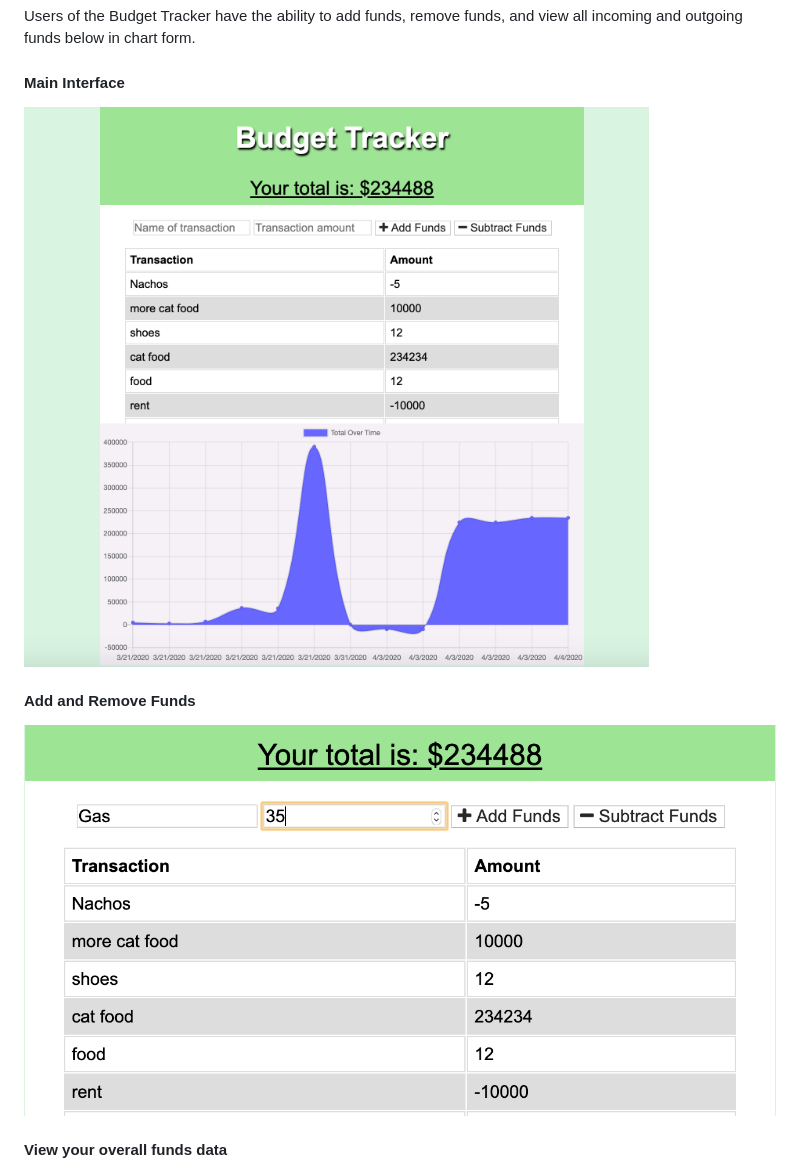
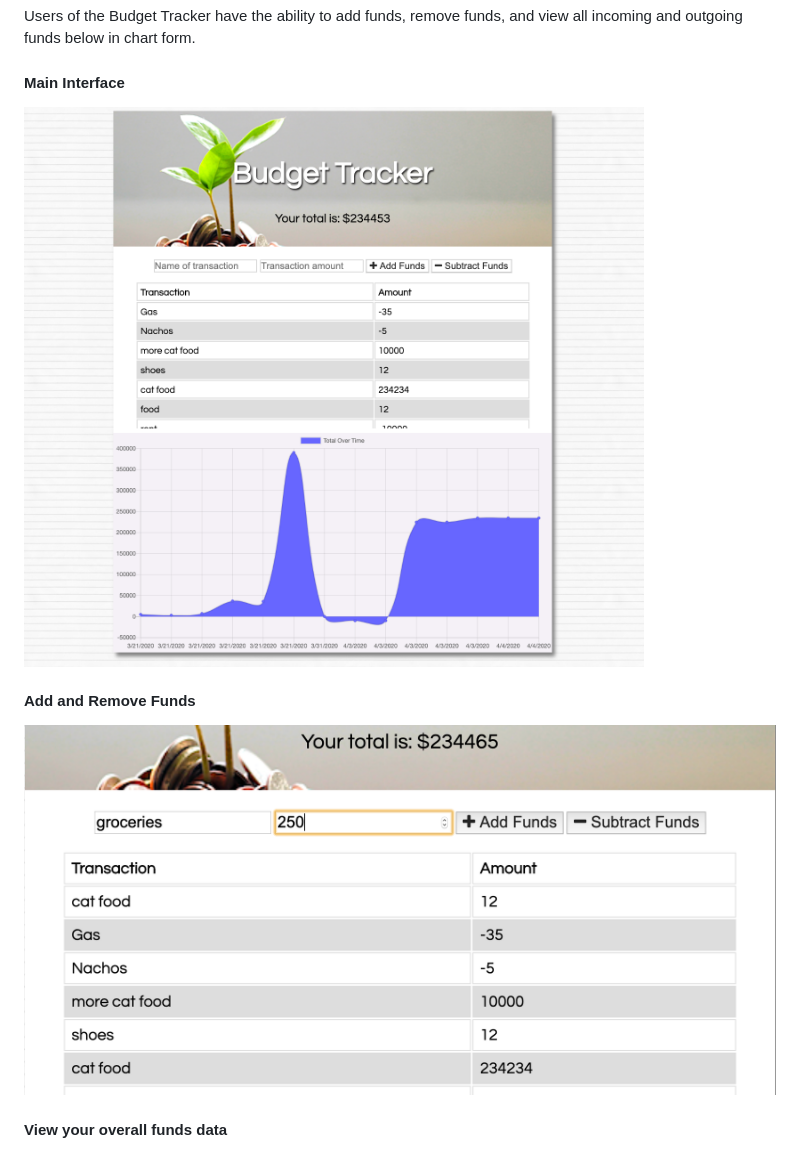
Before and after one commit to shelbypalumbo/Budget-Tracker, a Markdown page: README.md, the part around the change. Rendered like a GitHub page; pictures changed too: public/images/add.png (deleted), public/images/addView.png (added), public/images/main.png (deleted).

Commit message:
Changing README images, changed background images, added more styling

```diff
--- a/README.md
+++ b/README.md
@@ -15,10 +15,10 @@ As a person funds that likes to spend money and save, I want the ability to trac
 Users of the Budget Tracker have the ability to add funds, remove funds, and view all incoming and outgoing funds below in chart form.
 
 #### Main Interface
-![Main View](./public/images/main.png)
+![Main View](./public/images/mainView.png)
 
 #### Add and Remove Funds
-![Add View](./public/images/add.png)
+![Add View](./public/images/addView.png)
 
 #### View your overall funds data
 ![Chart View](./public/images/chart.png)
```
Also changed, not shown: public/images/lined_paper.png (added), public/images/moneyTree.png (added), 3 other files.
